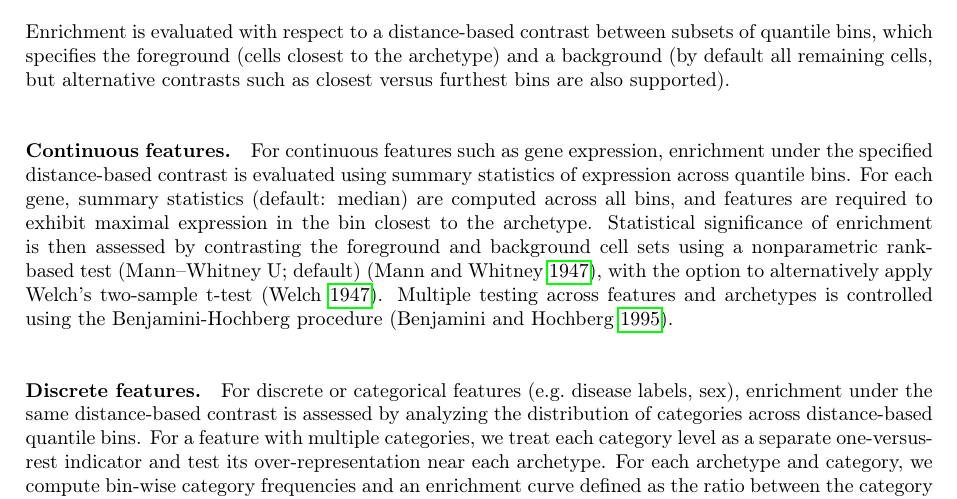
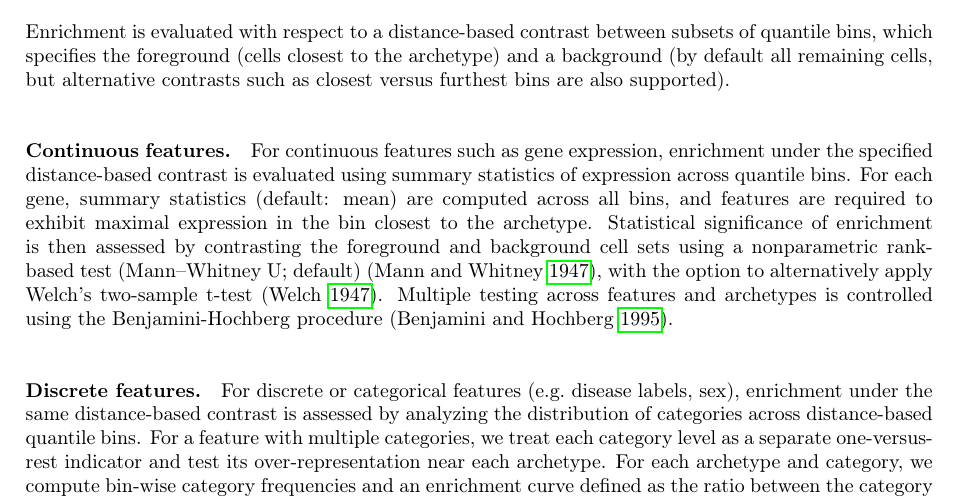
Before and after one commit to saezlab/ParTIpy, a LaTeX document (docs/methods/methods.tex): part of page 25 of 37, cut so that both start at the same text. Compiled offline with pdfLaTeX.

Commit message:
update changelog and method description

```diff
--- a/docs/methods/methods.tex
+++ b/docs/methods/methods.tex
@@ -1234,7 +1234,7 @@ Next, the ranked cells are partitioned into disjoint quantile bins of approximat
 Enrichment is evaluated with respect to a distance-based contrast between subsets of quantile bins, which specifies the foreground (cells closest to the archetype) and a background (by default all remaining cells, but alternative contrasts such as closest versus furthest bins are also supported).
 
 \paragraph{Continuous features.}
-For continuous features such as gene expression, enrichment under the specified distance-based contrast is evaluated using summary statistics of expression across quantile bins. For each gene, summary statistics (default: median) are computed across all bins, and features are required to exhibit maximal expression in the bin closest to the archetype. Statistical significance of enrichment is then assessed by contrasting the foreground and background cell sets using a nonparametric rank-based test (Mann--Whitney U; default) \autocite{mannTestWhetherOne1947}, with the option to alternatively apply Welch's two-sample t-test \autocite{welchGeneralizationStudentsProblem1947}. Multiple testing across features and archetypes is controlled using the Benjamini-Hochberg procedure \autocite{10.1111/j.2517-6161.1995.tb02031.x}.
+For continuous features such as gene expression, enrichment under the specified distance-based contrast is evaluated using summary statistics of expression across quantile bins. For each gene, summary statistics (default: mean) are computed across all bins, and features are required to exhibit maximal expression in the bin closest to the archetype. Statistical significance of enrichment is then assessed by contrasting the foreground and background cell sets using a nonparametric rank-based test (Mann--Whitney U; default) \autocite{mannTestWhetherOne1947}, with the option to alternatively apply Welch's two-sample t-test \autocite{welchGeneralizationStudentsProblem1947}. Multiple testing across features and archetypes is controlled using the Benjamini-Hochberg procedure \autocite{10.1111/j.2517-6161.1995.tb02031.x}.
 
 \paragraph{Discrete features.}
 For discrete or categorical features (e.g.\ disease labels, sex), enrichment under the same distance-based contrast is assessed by analyzing the distribution of categories across distance-based quantile bins. For a feature with multiple categories, we treat each category level as a separate one-versus-rest indicator and test its over-representation near each archetype. For each archetype and category, we compute bin-wise category frequencies and an enrichment curve defined as the ratio between the category frequency within each bin and its global frequency across all cells. Categories are required to exhibit maximal enrichment in the bin closest to the archetype. Statistical significance of over-representation in the foreground relative to the background is evaluated using a hypergeometric test, and multiple testing across categories and archetypes is controlled using the Benjamini--Hochberg procedure.
```
Also changed, not shown: CHANGELOG.md, docs/methods/methods.pdf.
